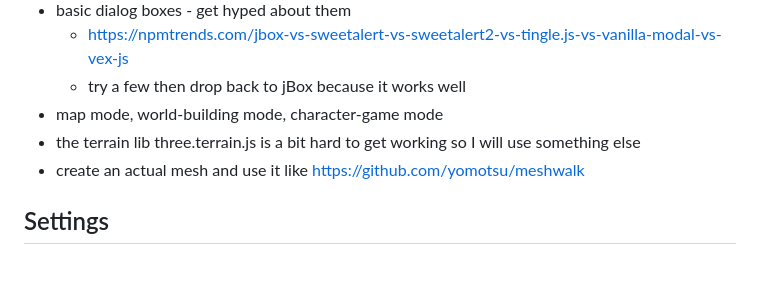
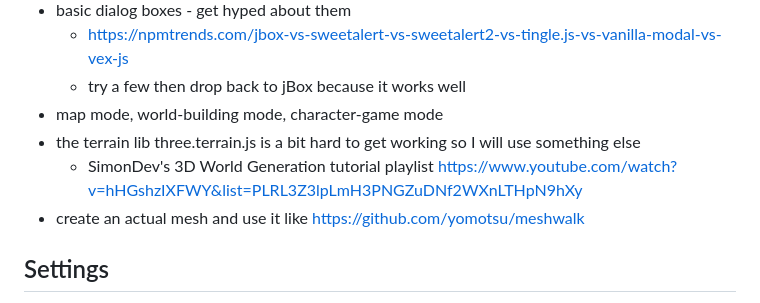
Before and after one commit to msemtd/elden-bong, a Markdown page: README.md, the part around the change. GitHub-like rendering; blank space fills up the shorter version.

Commit message:
terrain tutorial for readme

```diff
--- a/README.md
+++ b/README.md
@@ -24,6 +24,7 @@ This is a project just for fun - _not a real game!_
   - try a few then drop back to jBox because it works well
 * map mode, world-building mode, character-game mode
 * the terrain lib three.terrain.js is a bit hard to get working so I will use something else
+  - SimonDev's 3D World Generation tutorial playlist https://www.youtube.com/watch?v=hHGshzIXFWY&list=PLRL3Z3lpLmH3PNGZuDNf2WXnLTHpN9hXy
 * create an actual mesh and use it like https://github.com/yomotsu/meshwalk
 
 
```
